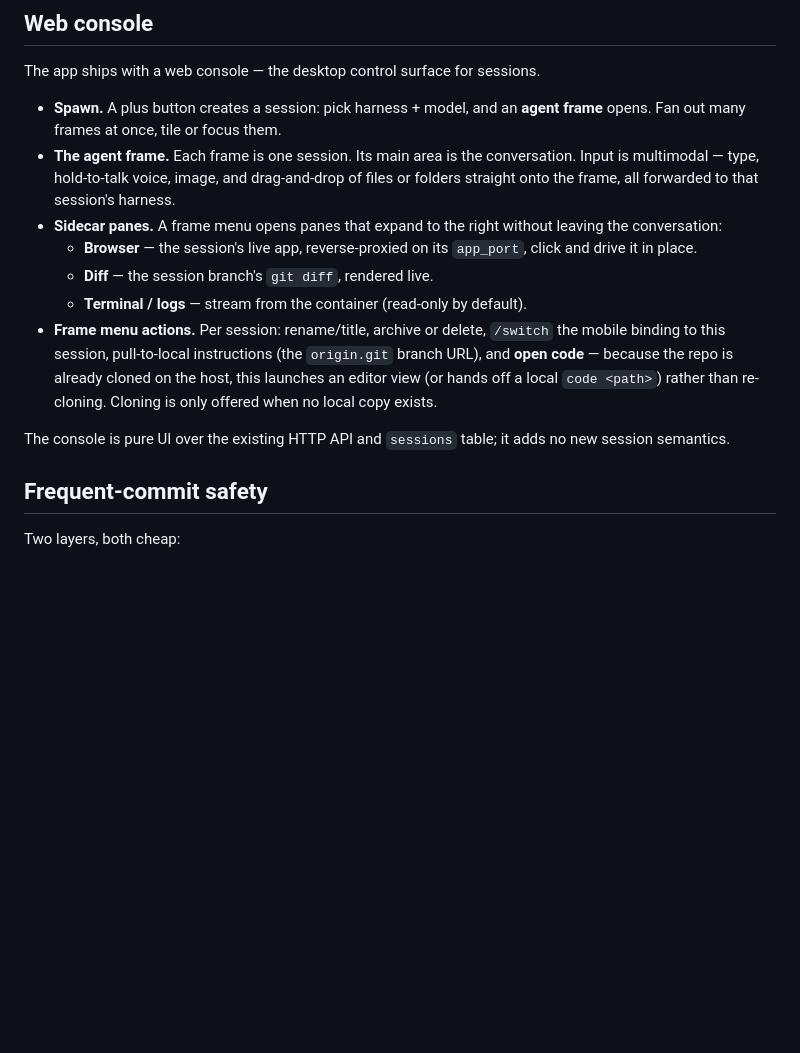
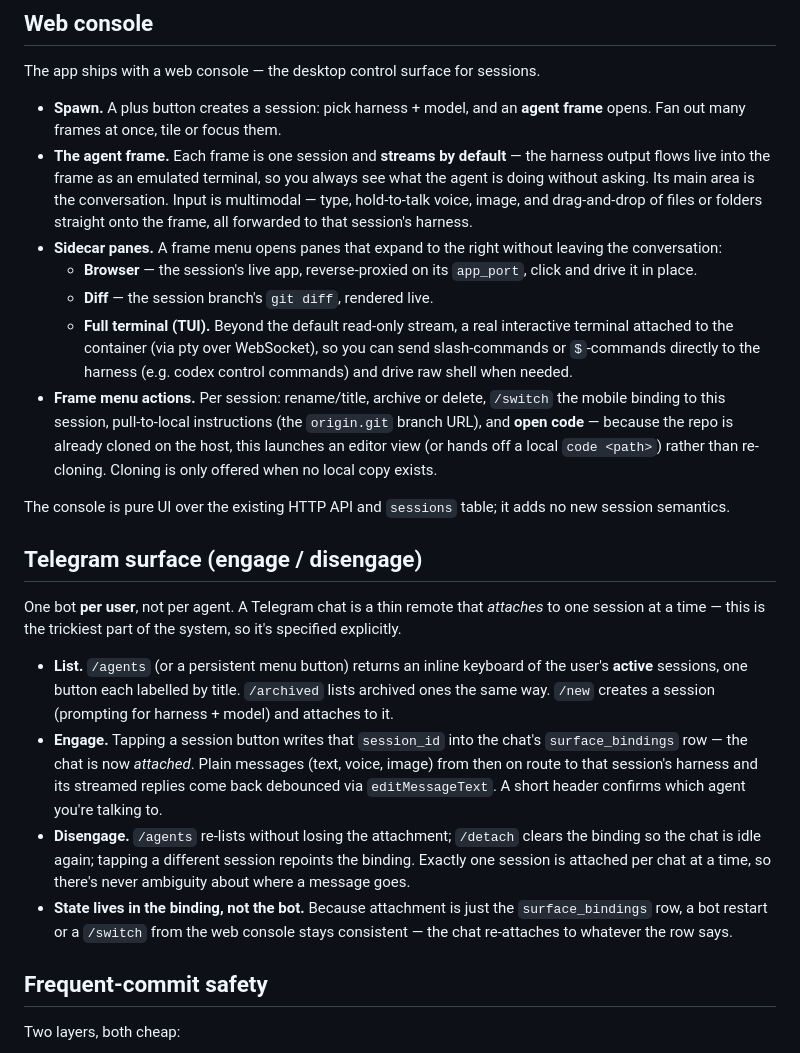
Before and after one commit to danielstewart77/frame-main, a Markdown page: DESIGN.md, the part around the change. GitHub-like rendering; blank space fills up the shorter version.

Commit message:
design: frames stream by default + full TUI terminal; Telegram engage/disengage attach model

```diff
--- a/DESIGN.md
+++ b/DESIGN.md
@@ -160,16 +160,21 @@ The app ships with a web console — the desktop control surface for sessions.
 
 - **Spawn.** A plus button creates a session: pick harness + model, and an **agent
   frame** opens. Fan out many frames at once, tile or focus them.
-- **The agent frame.** Each frame is one session. Its main area is the
-  conversation. Input is multimodal — type, hold-to-talk voice, image, and
-  drag-and-drop of files or folders straight onto the frame, all forwarded to that
-  session's harness.
+- **The agent frame.** Each frame is one session and **streams by default** — the
+  harness output flows live into the frame as an emulated terminal, so you always
+  see what the agent is doing without asking. Its main area is the conversation.
+  Input is multimodal — type, hold-to-talk voice, image, and drag-and-drop of
+  files or folders straight onto the frame, all forwarded to that session's
+  harness.
 - **Sidecar panes.** A frame menu opens panes that expand to the right without
   leaving the conversation:
   - **Browser** — the session's live app, reverse-proxied on its `app_port`, click
     and drive it in place.
   - **Diff** — the session branch's `git diff`, rendered live.
-  - **Terminal / logs** — stream from the container (read-only by default).
+  - **Full terminal (TUI).** Beyond the default read-only stream, a real
+    interactive terminal attached to the container (via pty over WebSocket), so you
+    can send slash-commands or `$`-commands directly to the harness (e.g. codex
+    control commands) and drive raw shell when needed.
 - **Frame menu actions.** Per session: rename/title, archive or delete, `/switch`
   the mobile binding to this session, pull-to-local instructions (the
   `origin.git` branch URL), and **open code** — because the repo is already cloned
@@ -178,6 +183,29 @@ The app ships with a web console — the desktop control surface for sessions.
 
 The console is pure UI over the existing HTTP API and `sessions` table; it adds no
 new session semantics.
+
+## Telegram surface (engage / disengage)
+
+One bot **per user**, not per agent. A Telegram chat is a thin remote that
+*attaches* to one session at a time — this is the trickiest part of the system, so
+it's specified explicitly.
+
+- **List.** `/agents` (or a persistent menu button) returns an inline keyboard of
+  the user's **active** sessions, one button each labelled by title. `/archived`
+  lists archived ones the same way. `/new` creates a session (prompting for
+  harness + model) and attaches to it.
+- **Engage.** Tapping a session button writes that `session_id` into the chat's
+  `surface_bindings` row — the chat is now *attached*. Plain messages (text, voice,
+  image) from then on route to that session's harness and its streamed replies come
+  back debounced via `editMessageText`. A short header confirms which agent you're
+  talking to.
+- **Disengage.** `/agents` re-lists without losing the attachment; `/detach`
+  clears the binding so the chat is idle again; tapping a different session
+  repoints the binding. Exactly one session is attached per chat at a time, so
+  there's never ambiguity about where a message goes.
+- **State lives in the binding, not the bot.** Because attachment is just the
+  `surface_bindings` row, a bot restart or a `/switch` from the web console stays
+  consistent — the chat re-attaches to whatever the row says.
 
 ## Frequent-commit safety
 
```
